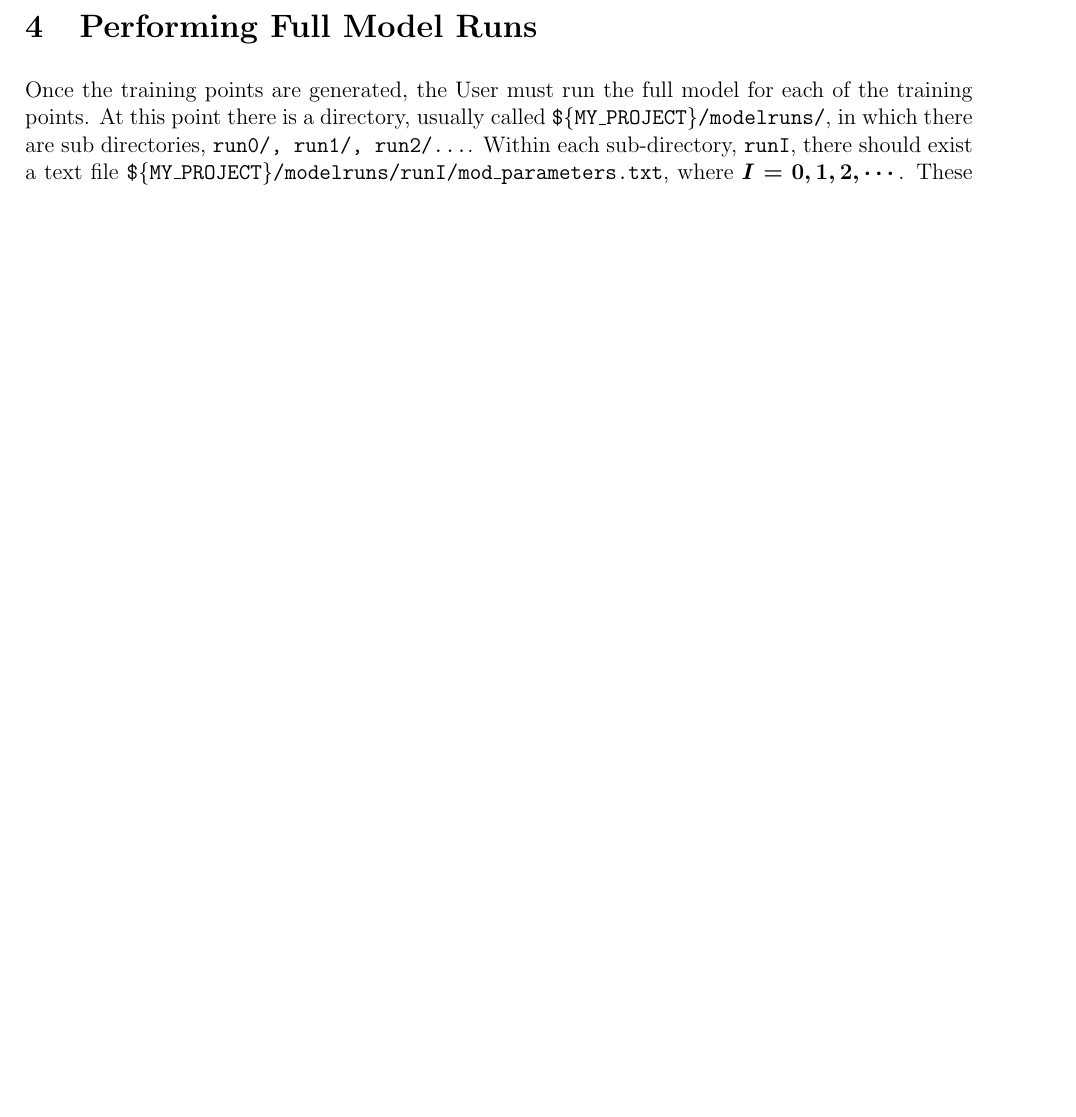
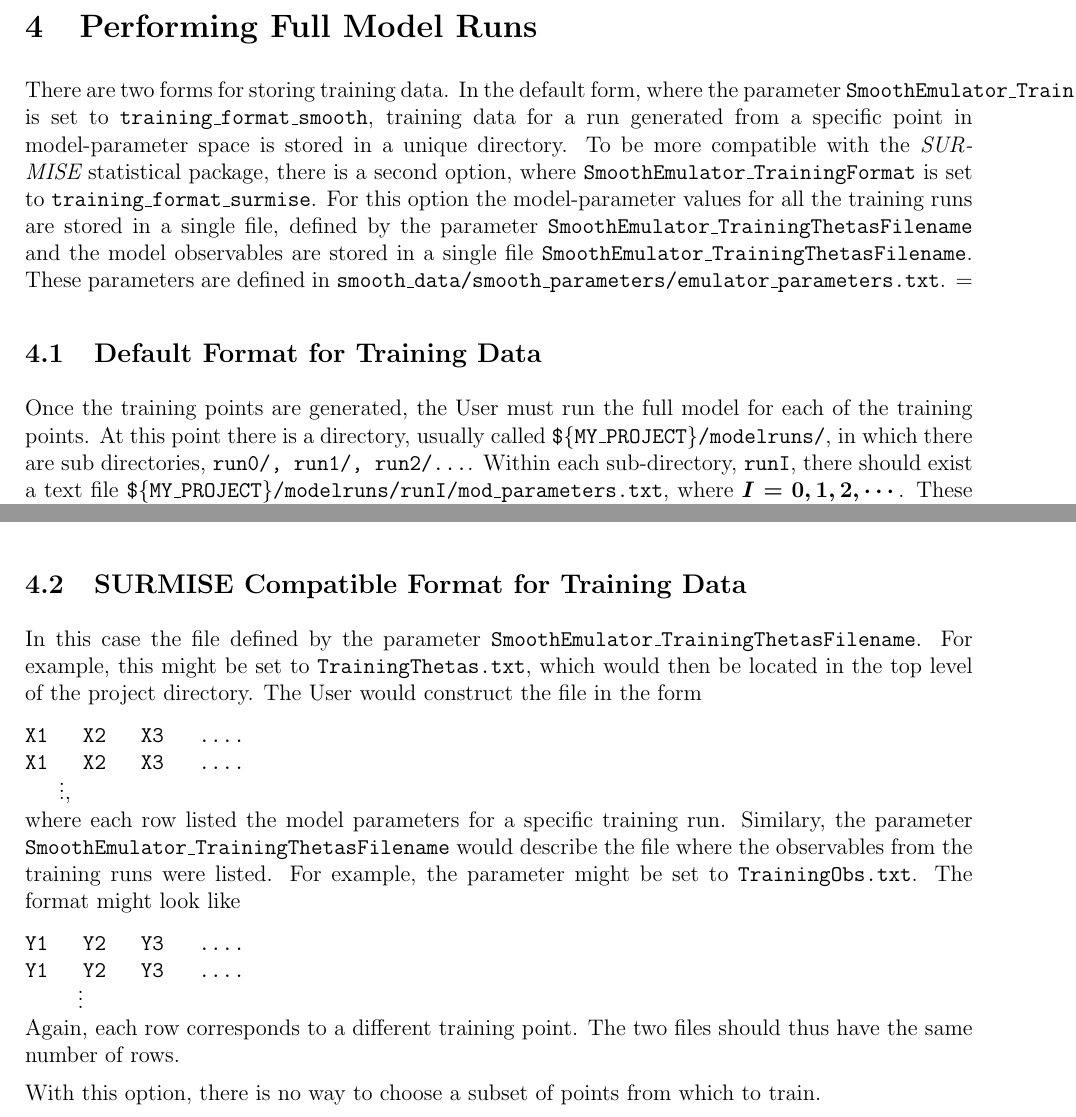
Before and after one commit to bandframework/bandframework, a LaTeX document (software/SmoothEmulator/doc/files/UserManual.tex, which reads software/SmoothEmulator/doc/files/fullmodel.tex): part of page 12 of 66 before the commit and two parts of pages 13 and 14 of 67 after it, the two joined at a grey line, cut so that both start at the same text, the shorter picture padded with empty space. Compiled offline with pdfLaTeX.

Commit message:
yada yada

```diff
--- a/software/SmoothEmulator/doc/files/fullmodel.tex
+++ b/software/SmoothEmulator/doc/files/fullmodel.tex
@@ -2,6 +2,10 @@
 \begin{document}
 \setcounter{section}{3}
 \section{Performing Full Model Runs}\label{sec:fullmodel}
+
+There are two forms for storing training data. In the default form, where the parameter {\tt SmoothEmulator\_TrainingFormat} is set to {\tt training\_format\_smooth}, training data for a run generated from a specific point in model-parameter space is stored in a unique directory. To be more compatible with the {\it SURMISE} statistical package, there is a second option, where {\tt SmoothEmulator\_TrainingFormat} is set to {\tt training\_format\_surmise}. For this option the model-parameter values for all the training runs are stored in a single file, defined by the parameter {\tt SmoothEmulator\_TrainingThetasFilename} and the model observables are stored in a single file {\tt SmoothEmulator\_TrainingThetasFilename}. These parameters are defined in {\tt smooth\_data/smooth\_parameters/emulator\_parameters.txt}. =
+
+\subsection{Default Format for Training Data}
 
 Once the training points are generated, the User must run the full model for each of the training points. At this point there is a directory, usually called {\tt \$\{MY\_PROJECT\}/modelruns/}, in which there are sub directories, {\tt run0/, run1/, run2/...}.  Within each sub-directory, {\tt runI}, there should exist a text file {\tt \$\{MY\_PROJECT\}/modelruns/runI/mod\_parameters.txt}, where $I=0,1,2,\cdots$. These files could have been generated by {\it Simplex Sampler}, but could have been generated by any other means, including by hand. The files should be of the form,
 {\tt
@@ -33,4 +37,26 @@ The random uncertainties refer only to those uncertainties due to noise in the f
 
 Once the observable files are produced for each of the full model runs, the User can then proceed to build and tune an emulator using {\it Smooth Emulator}.
 
+\subsection{SURMISE Compatible Format for Training Data}
+
+In this case the file defined by the parameter {\tt SmoothEmulator\_TrainingThetasFilename}. For example, this might be set to {\tt TrainingThetas.txt}, which would then be located in the top level of the project directory. The User would construct the file in the form
+\vspace*{-8pt}
+{\tt\begin{verbatim}
+X1   X2   X3   ....
+X1   X2   X3   ....
+\end{verbatim}}
+\vspace*{-16pt}
+ \hspace*{18pt}$\vdots$,\\
+where each row listed the model parameters for a specific training run. Similary, the parameter {\tt SmoothEmulator\_TrainingThetasFilename} would describe the file where the observables from the training runs were listed. For example, the parameter might be set to {\tt TrainingObs.txt}. The format might look like
+\vspace*{-8pt}
+{\tt\begin{verbatim}
+Y1   Y2   Y3   ....
+Y1   Y2   Y3   ....
+\end{verbatim}}
+\vspace*{-16pt}
+ \hspace*{28pt}$\vdots$\\
+Again, each row corresponds to a different training point. The two files should thus have the same number of rows.
+
+With this option, there is no way to choose a subset of points from which to train.
+
 \end{document}
```
Also changed, not shown: software/SmoothEmulator/doc/files/installation.tex (+15 -4 lines), software/SmoothEmulator/templates/mylocal/software/CMakeLists.txt (+2 -2 lines), software/SmoothEmulator/doc/files/fullmodel.pdf, software/SmoothEmulator/doc/files/installation.pdf.
